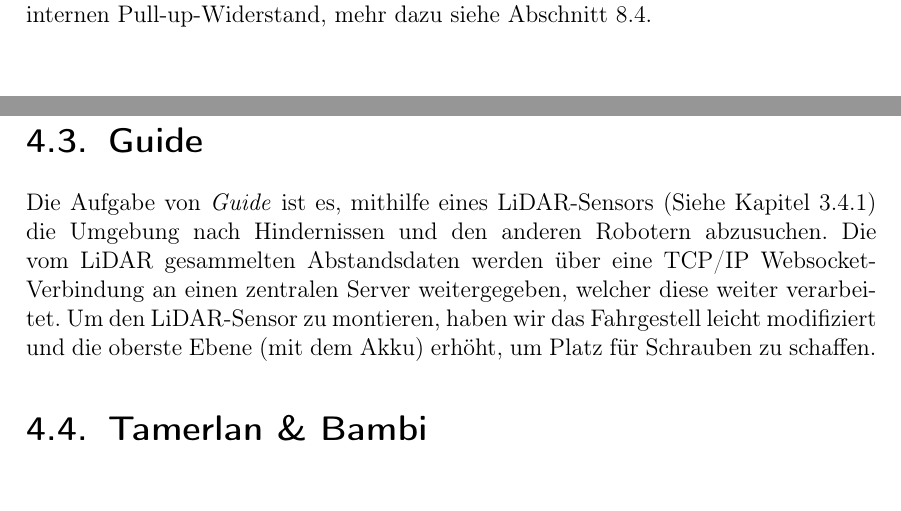
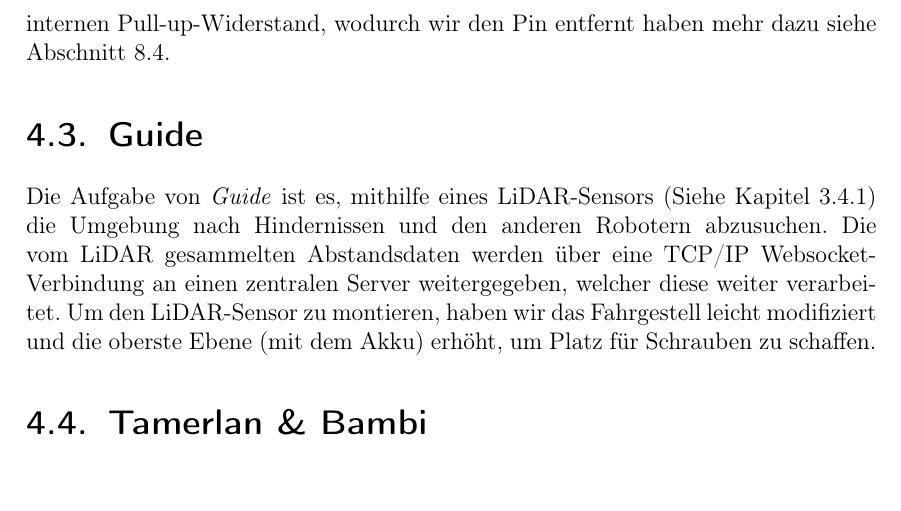
Before and after one commit to LenderSchlender/SwarmBots, a LaTeX thesis (diplomarbeit/2425_DA_SwarmBots.tex, which reads diplomarbeit/Hardware.tex): two parts of pages 15 and 16 of 51 before the commit and part of page 16 of 51 after it, the two joined at a grey line, cut at the place of the change. Compiled offline with pdfLaTeX.

Commit message:
-minor sentence change

```diff
--- a/diplomarbeit/Hardware.tex
+++ b/diplomarbeit/Hardware.tex
@@ -68,7 +68,7 @@ der ursprünglich den \texttt{RESET} Pin betätigt hätte und sonst offen liegt.
 Beim ESP32 würde der Schalter dafür sorgen das zum Boot Mode gewechselt werden kann,
 oder gewöhnliche Operationen mit \texttt{GPIO0}.
 Jedoch kam es zu Störungen an diesem Pin trotz internen Pull-up-Widerstand,
-mehr dazu siehe Abschnitt \ref{subsec:gestoert_boot}.
+wodurch wir den Pin entfernt haben mehr dazu siehe Abschnitt \ref{subsec:gestoert_boot}.
 
 \section{Guide}
 \label{subsec:hardware_guide}
```
